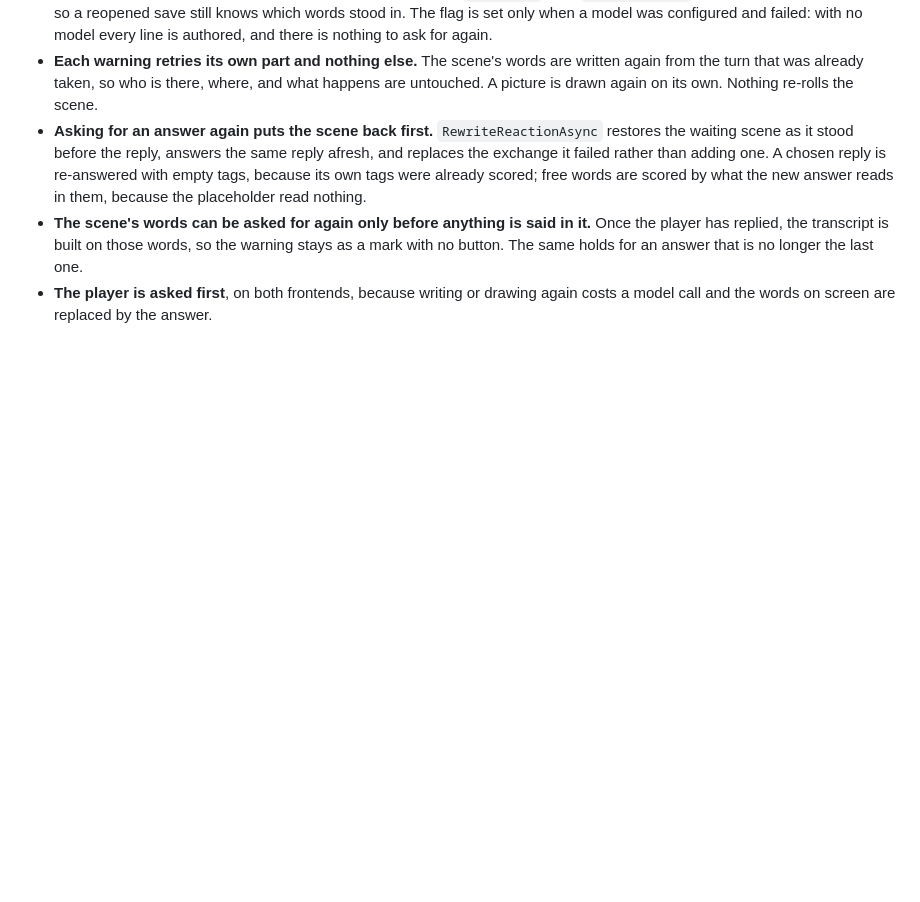
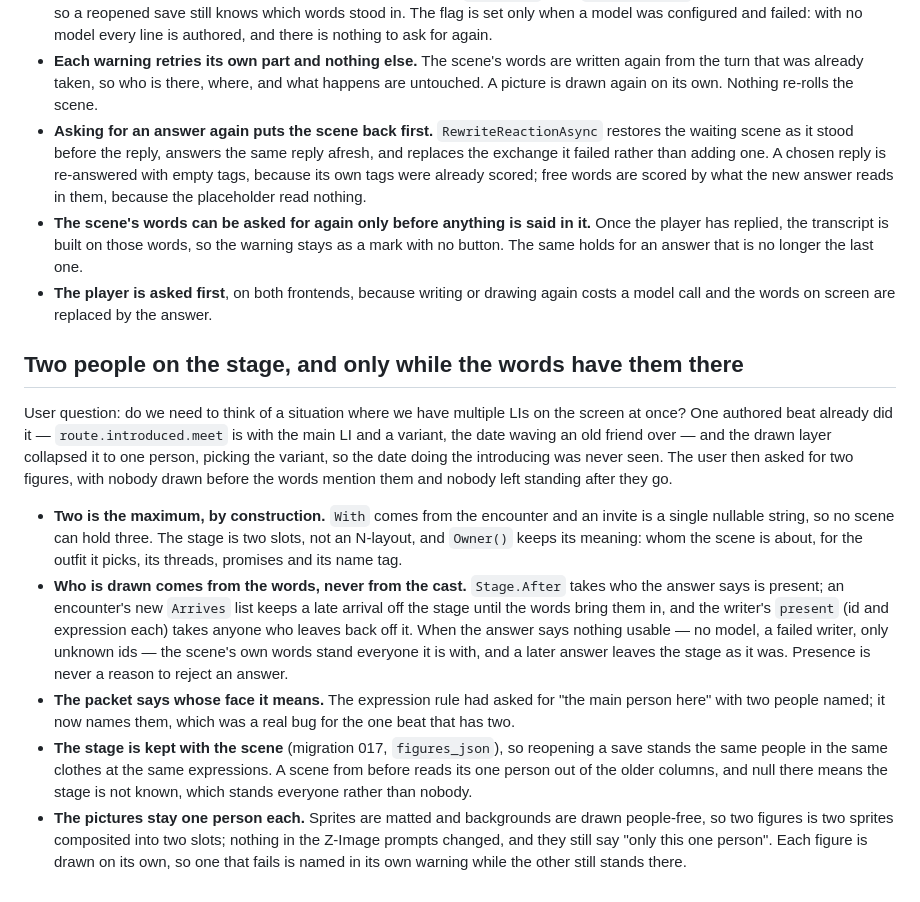
Before and after one commit to jncchds/adate, a Markdown page: docs/decisions.md, the part around the change. GitHub-like rendering; blank space fills up the shorter version.

Commit message:
Write down why two people can stand on the stage and who decides they are there
Co-Authored-By: Claude Opus 5 <noreply@anthropic.com>

```diff
--- a/docs/decisions.md
+++ b/docs/decisions.md
@@ -1789,3 +1789,30 @@ failed picture left a spinner's last words on the stage.
   holds for an answer that is no longer the last one.
 * **The player is asked first**, on both frontends, because writing or drawing again costs a model call and
   the words on screen are replaced by the answer.
+
+## Two people on the stage, and only while the words have them there
+
+User question: do we need to think of a situation where we have multiple LIs on the screen at once? One
+authored beat already did it — `route.introduced.meet` is with the main LI and a variant, the date waving
+an old friend over — and the drawn layer collapsed it to one person, picking the variant, so the date doing
+the introducing was never seen. The user then asked for two figures, with nobody drawn before the words
+mention them and nobody left standing after they go.
+
+* **Two is the maximum, by construction.** `With` comes from the encounter and an invite is a single
+  nullable string, so no scene can hold three. The stage is two slots, not an N-layout, and `Owner()` keeps
+  its meaning: whom the scene is about, for the outfit it picks, its threads, promises and its name tag.
+* **Who is drawn comes from the words, never from the cast.** `Stage.After` takes who the answer says is
+  present; an encounter's new `Arrives` list keeps a late arrival off the stage until the words bring them
+  in, and the writer's `present` (id and expression each) takes anyone who leaves back off it. When the
+  answer says nothing usable — no model, a failed writer, only unknown ids — the scene's own words stand
+  everyone it is with, and a later answer leaves the stage as it was. Presence is never a reason to reject
+  an answer.
+* **The packet says whose face it means.** The expression rule had asked for "the main person here" with
+  two people named; it now names them, which was a real bug for the one beat that has two.
+* **The stage is kept with the scene** (migration 017, `figures_json`), so reopening a save stands the same
+  people in the same clothes at the same expressions. A scene from before reads its one person out of the
+  older columns, and null there means the stage is not known, which stands everyone rather than nobody.
+* **The pictures stay one person each.** Sprites are matted and backgrounds are drawn people-free, so two
+  figures is two sprites composited into two slots; nothing in the Z-Image prompts changed, and they still
+  say "only this one person". Each figure is drawn on its own, so one that fails is named in its own
+  warning while the other still stands there.
```
